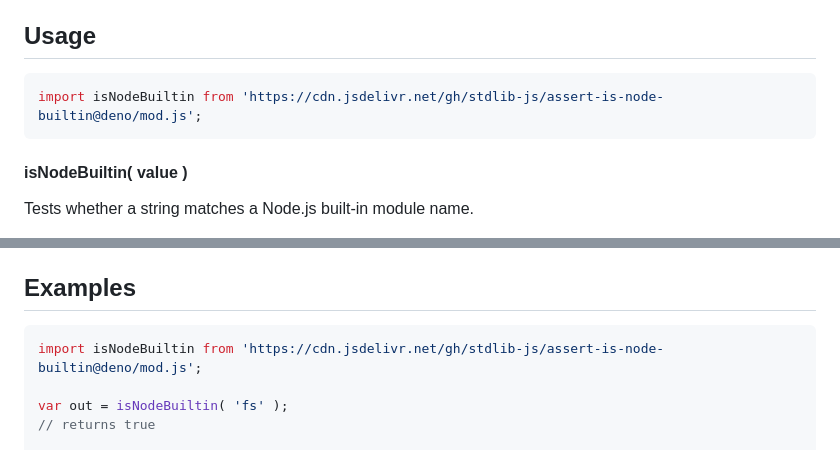
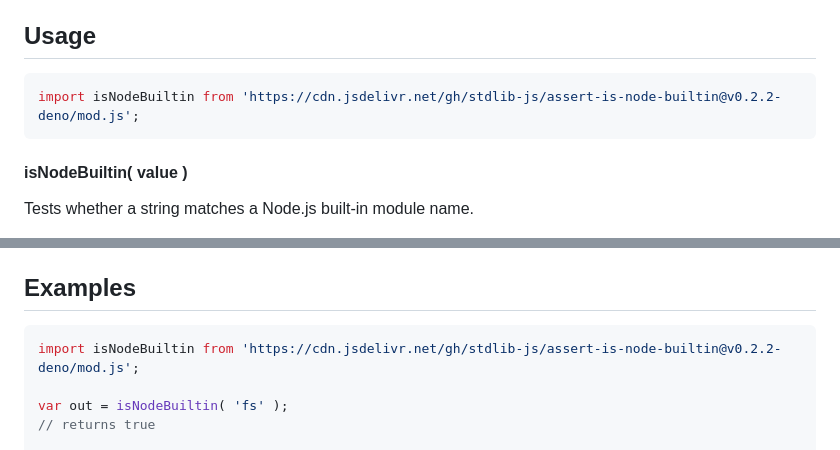
Before and after one commit to stdlib-js/assert-is-node-builtin, a Markdown page: README.md, 2 parts joined by grey strips. Rendered like a GitHub page.

Commit message:
Update README.md for Deno bundle v0.2.2

````diff
--- a/README.md
+++ b/README.md
@@ -42,7 +42,7 @@ limitations under the License.
 ## Usage
 
 ```javascript
-import isNodeBuiltin from 'https://cdn.jsdelivr.net/gh/stdlib-js/assert-is-node-builtin@deno/mod.js';
+import isNodeBuiltin from 'https://cdn.jsdelivr.net/gh/stdlib-js/assert-is-node-builtin@v0.2.2-deno/mod.js';
 ```
 
 #### isNodeBuiltin( value )
@@ -75,7 +75,7 @@ var bool = isNodeBuiltin( 'util' );
 <!-- eslint no-undef: "error" -->
 
 ```javascript
-import isNodeBuiltin from 'https://cdn.jsdelivr.net/gh/stdlib-js/assert-is-node-builtin@deno/mod.js';
+import isNodeBuiltin from 'https://cdn.jsdelivr.net/gh/stdlib-js/assert-is-node-builtin@v0.2.2-deno/mod.js';
 
 var out = isNodeBuiltin( 'fs' );
 // returns true
````
